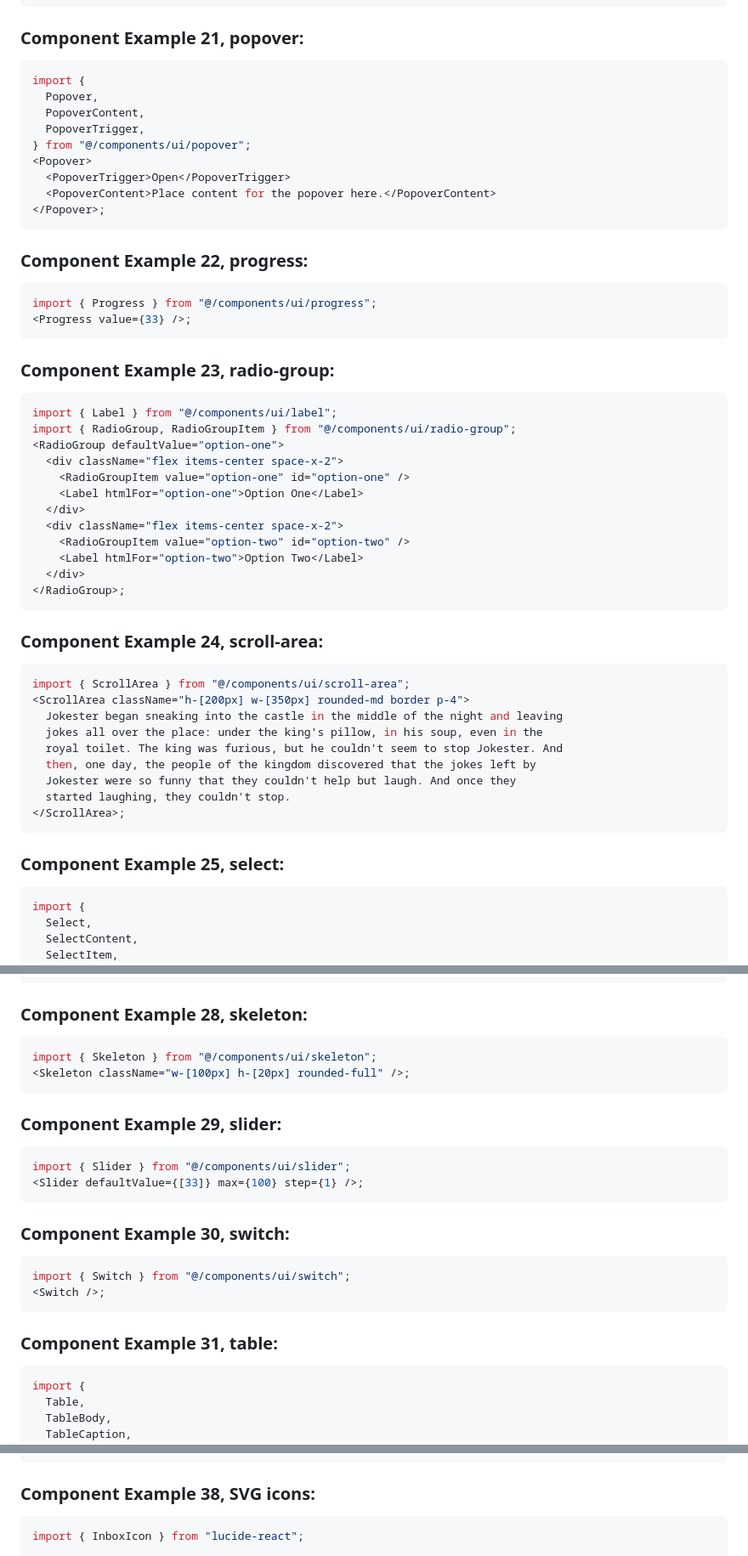
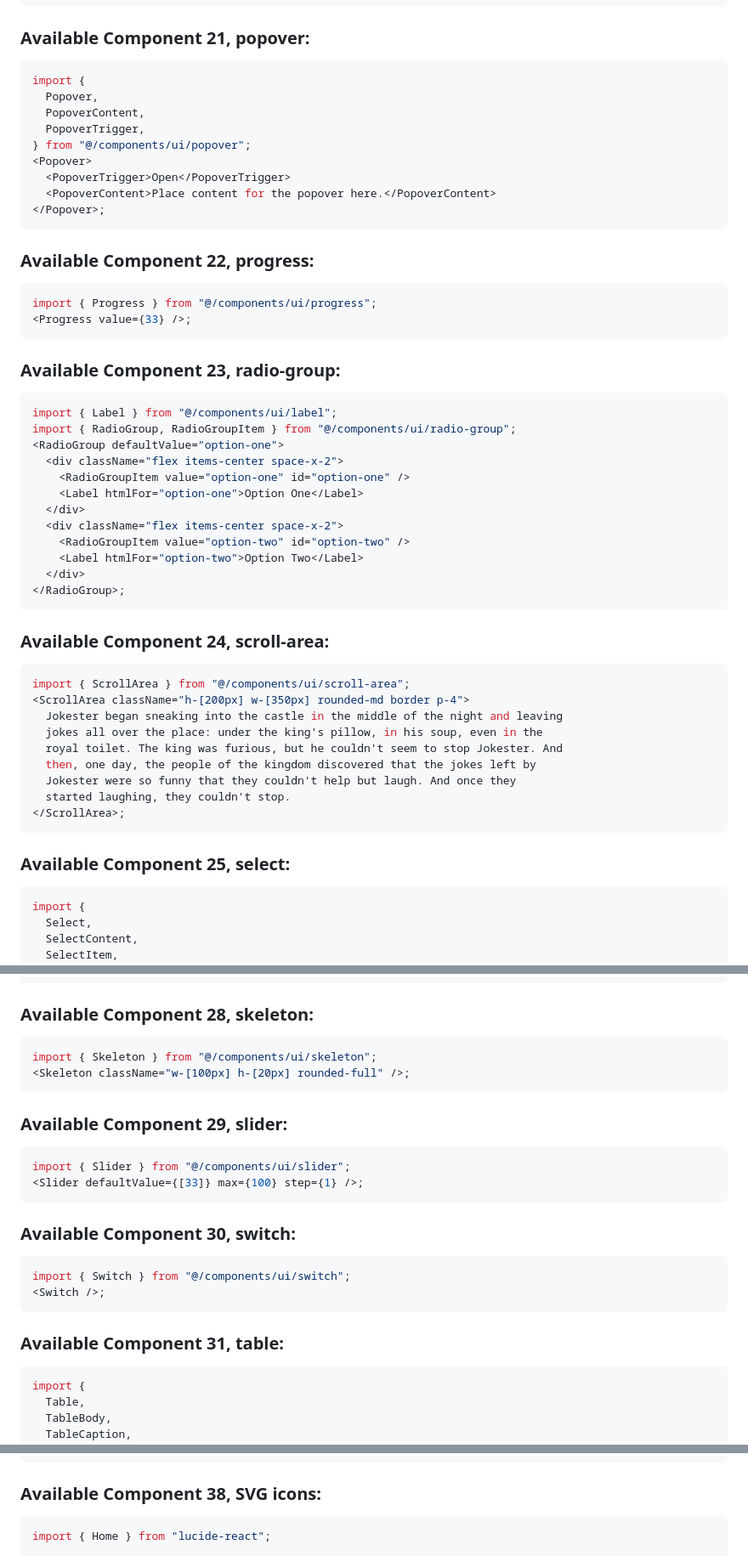
Before and after one commit to Yuyz0112/dewhale, a Markdown page: prompts/ui-gen.md, 3 parts joined by grey strips. Shown: that part at 85% size. Rendered like a GitHub page.

````diff
--- a/prompts/ui-gen.md
+++ b/prompts/ui-gen.md
@@ -448,7 +484,7 @@ import { navigationMenuTriggerStyle } from "@/components/ui/navigation-menu";
 </NavigationMenuItem>;
 ```
 
-### Component Example 21, popover:
+### Available Component 21, popover:
 
 ```jsx
 import {
@@ -462,14 +498,14 @@ import {
 </Popover>;
 ```
 
-### Component Example 22, progress:
+### Available Component 22, progress:
 
 ```jsx
 import { Progress } from "@/components/ui/progress";
 <Progress value={33} />;
 ```
 
-### Component Example 23, radio-group:
+### Available Component 23, radio-group:
 
 ```jsx
 import { Label } from "@/components/ui/label";
@@ -486,7 +522,7 @@ import { RadioGroup, RadioGroupItem } from "@/components/ui/radio-group";
 </RadioGroup>;
 ```
 
-### Component Example 24, scroll-area:
+### Available Component 24, scroll-area:
 
 ```jsx
 import { ScrollArea } from "@/components/ui/scroll-area";
@@ -500,7 +536,7 @@ import { ScrollArea } from "@/components/ui/scroll-area";
 </ScrollArea>;
 ```
 
-### Component Example 25, select:
+### Available Component 25, select:
 
 ```jsx
 import {
@@ -566,28 +602,28 @@ import {
 </Sheet>
 ```
 
-### Component Example 28, skeleton:
+### Available Component 28, skeleton:
 
 ```jsx
 import { Skeleton } from "@/components/ui/skeleton";
 <Skeleton className="w-[100px] h-[20px] rounded-full" />;
 ```
 
-### Component Example 29, slider:
+### Available Component 29, slider:
 
 ```jsx
 import { Slider } from "@/components/ui/slider";
 <Slider defaultValue={[33]} max={100} step={1} />;
 ```
 
-### Component Example 30, switch:
+### Available Component 30, switch:
 
 ```jsx
 import { Switch } from "@/components/ui/switch";
 <Switch />;
 ```
 
-### Component Example 31, table:
+### Available Component 31, table:
 
 ```jsx
 import {
@@ -726,9 +762,9 @@ import {
 </TooltipProvider>;
 ```
 
-### Component Example 38, SVG icons:
+### Available Component 38, SVG icons:
 
 ```jsx
-import { InboxIcon } from "lucide-react";
+import { Home } from "lucide-react";
 
 <div className="p-3 bg-white bg-opacity-20 rounded-full border border-white">
````
Also changed, not shown: other parts of prompts/ui-gen.md (+77 -76 lines).
